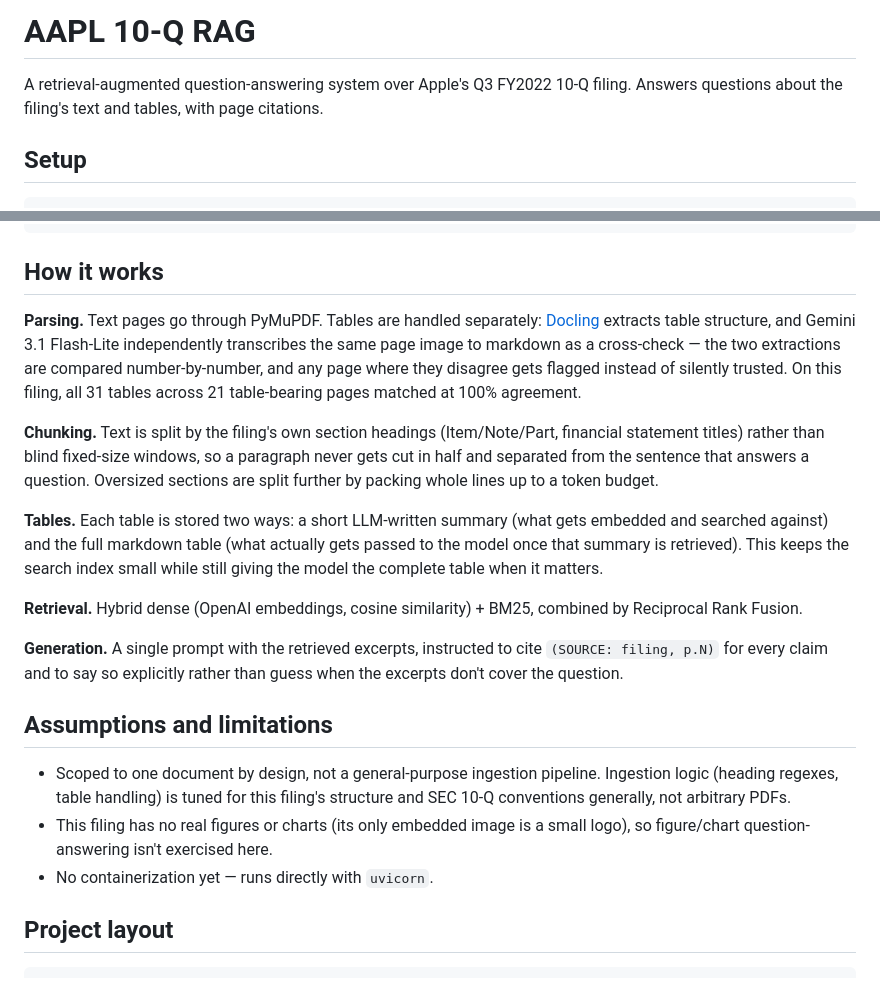
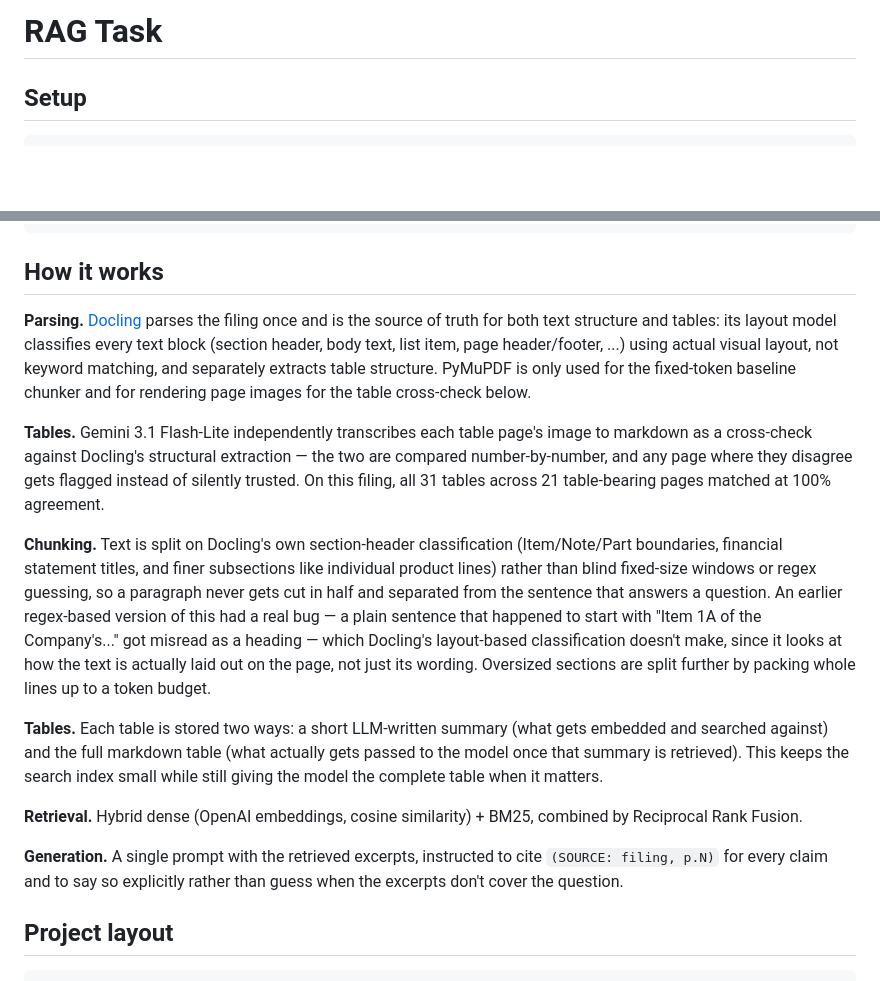
Before and after one commit to basith-careerninja/RAG-app-For-SDS-US-Task, a Markdown page: README.md, 2 parts joined by grey strips. Drawn GitHub-style; blank space fills up the shorter version.

Commit message:
Update README: Docling for both text structure and tables

```diff
--- a/README.md
+++ b/README.md
@@ -1,6 +1,4 @@
-# AAPL 10-Q RAG
-
-A retrieval-augmented question-answering system over Apple's Q3 FY2022 10-Q filing. Answers questions about the filing's text and tables, with page citations.
+# RAG Task
 
 ## Setup
 
@@ -41,21 +39,17 @@ curl -X POST http://127.0.0.1:8000/api/query \
 
 ## How it works
 
-**Parsing.** Text pages go through PyMuPDF. Tables are handled separately: [Docling](https://github.com/docling-project/docling) extracts table structure, and Gemini 3.1 Flash-Lite independently transcribes the same page image to markdown as a cross-check — the two extractions are compared number-by-number, and any page where they disagree gets flagged instead of silently trusted. On this filing, all 31 tables across 21 table-bearing pages matched at 100% agreement.
+**Parsing.** [Docling](https://github.com/docling-project/docling) parses the filing once and is the source of truth for both text structure and tables: its layout model classifies every text block (section header, body text, list item, page header/footer, ...) using actual visual layout, not keyword matching, and separately extracts table structure. PyMuPDF is only used for the fixed-token baseline chunker and for rendering page images for the table cross-check below.
 
-**Chunking.** Text is split by the filing's own section headings (Item/Note/Part, financial statement titles) rather than blind fixed-size windows, so a paragraph never gets cut in half and separated from the sentence that answers a question. Oversized sections are split further by packing whole lines up to a token budget.
+**Tables.** Gemini 3.1 Flash-Lite independently transcribes each table page's image to markdown as a cross-check against Docling's structural extraction — the two are compared number-by-number, and any page where they disagree gets flagged instead of silently trusted. On this filing, all 31 tables across 21 table-bearing pages matched at 100% agreement.
+
+**Chunking.** Text is split on Docling's own section-header classification (Item/Note/Part boundaries, financial statement titles, and finer subsections like individual product lines) rather than blind fixed-size windows or regex guessing, so a paragraph never gets cut in half and separated from the sentence that answers a question. An earlier regex-based version of this had a real bug — a plain sentence that happened to start with "Item 1A of the Company's..." got misread as a heading — which Docling's layout-based classification doesn't make, since it looks at how the text is actually laid out on the page, not just its wording. Oversized sections are split further by packing whole lines up to a token budget.
 
 **Tables.** Each table is stored two ways: a short LLM-written summary (what gets embedded and searched against) and the full markdown table (what actually gets passed to the model once that summary is retrieved). This keeps the search index small while still giving the model the complete table when it matters.
 
 **Retrieval.** Hybrid dense (OpenAI embeddings, cosine similarity) + BM25, combined by Reciprocal Rank Fusion.
 
 **Generation.** A single prompt with the retrieved excerpts, instructed to cite `(SOURCE: filing, p.N)` for every claim and to say so explicitly rather than guess when the excerpts don't cover the question.
-
-## Assumptions and limitations
-
-- Scoped to one document by design, not a general-purpose ingestion pipeline. Ingestion logic (heading regexes, table handling) is tuned for this filing's structure and SEC 10-Q conventions generally, not arbitrary PDFs.
-- This filing has no real figures or charts (its only embedded image is a small logo), so figure/chart question-answering isn't exercised here.
-- No containerization yet — runs directly with `uvicorn`.
 
 ## Project layout
 
```
